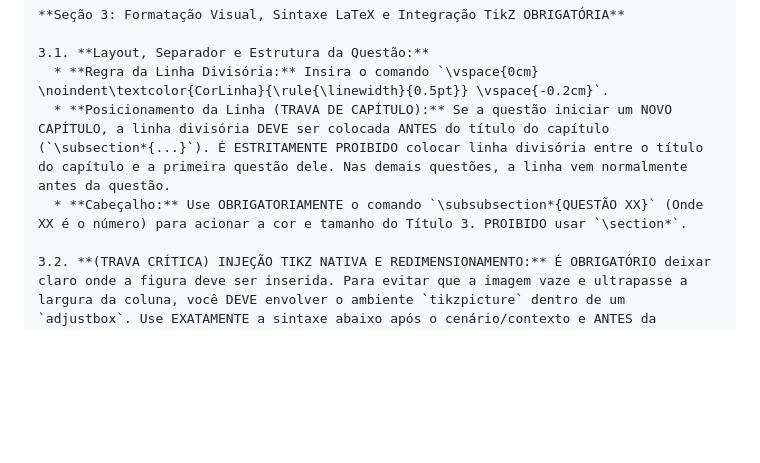
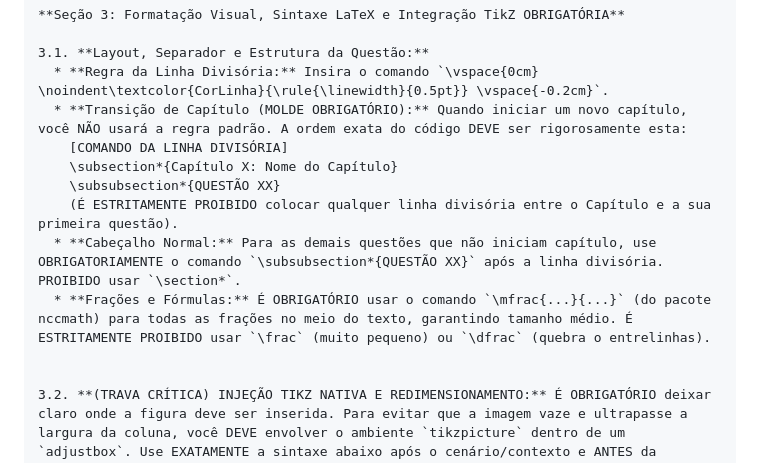
Before and after one commit to profrapha/Prof_Raphael_Material, a Markdown page: Scripts_e_Protocolos/Protocolo_Mikrotex_v1.md, the part around the change. Rendered like a GitHub page; blank space fills up the shorter version.

Commit message:
Atualizar o protocolo com regras obrigatórias de layout e formatação para transições de capítulos e cabeçalhos de perguntas.

```diff
--- a/Scripts_e_Protocolos/Protocolo_Mikrotex_v1.md
+++ b/Scripts_e_Protocolos/Protocolo_Mikrotex_v1.md
@@ -108,8 +108,14 @@ Atue como um Especialista em Material Didático e Engenheiro TikZ. Ao ler este p
 
 3.1. **Layout, Separador e Estrutura da Questão:**
   * **Regra da Linha Divisória:** Insira o comando `\vspace{0cm} \noindent\textcolor{CorLinha}{\rule{\linewidth}{0.5pt}} \vspace{-0.2cm}`.
-  * **Posicionamento da Linha (TRAVA DE CAPÍTULO):** Se a questão iniciar um NOVO CAPÍTULO, a linha divisória DEVE ser colocada ANTES do título do capítulo (`\subsection*{...}`). É ESTRITAMENTE PROIBIDO colocar linha divisória entre o título do capítulo e a primeira questão dele. Nas demais questões, a linha vem normalmente antes da questão.
-  * **Cabeçalho:** Use OBRIGATORIAMENTE o comando `\subsubsection*{QUESTÃO XX}` (Onde XX é o número) para acionar a cor e tamanho do Título 3. PROIBIDO usar `\section*`.
+  * **Transição de Capítulo (MOLDE OBRIGATÓRIO):** Quando iniciar um novo capítulo, você NÃO usará a regra padrão. A ordem exata do código DEVE ser rigorosamente esta:
+    [COMANDO DA LINHA DIVISÓRIA]
+    \subsection*{Capítulo X: Nome do Capítulo}
+    \subsubsection*{QUESTÃO XX}
+    (É ESTRITAMENTE PROIBIDO colocar qualquer linha divisória entre o Capítulo e a sua primeira questão).
+  * **Cabeçalho Normal:** Para as demais questões que não iniciam capítulo, use OBRIGATORIAMENTE o comando `\subsubsection*{QUESTÃO XX}` após a linha divisória. PROIBIDO usar `\section*`.
+  * **Frações e Fórmulas:** É OBRIGATÓRIO usar o comando `\mfrac{...}{...}` (do pacote nccmath) para todas as frações no meio do texto, garantindo tamanho médio. É ESTRITAMENTE PROIBIDO usar `\frac` (muito pequeno) ou `\dfrac` (quebra o entrelinhas).
+
 
 3.2. **(TRAVA CRÍTICA) INJEÇÃO TIKZ NATIVA E REDIMENSIONAMENTO:** É OBRIGATÓRIO deixar claro onde a figura deve ser inserida. Para evitar que a imagem vaze e ultrapasse a largura da coluna, você DEVE envolver o ambiente `tikzpicture` dentro de um `adjustbox`. Use EXATAMENTE a sintaxe abaixo após o cenário/contexto e ANTES da pergunta:
 \begin{center}
```
